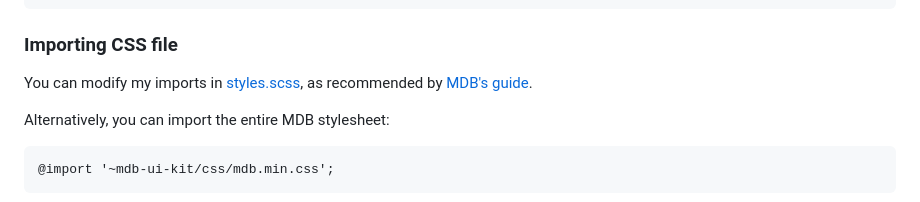
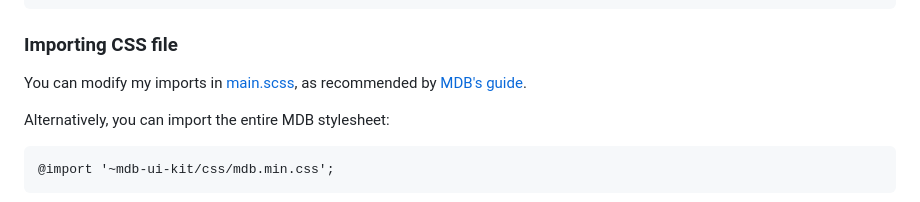
Before and after one commit to mingfengwan/mdbootstrap-academic, a Markdown page: README.md, the part around the change. Drawn GitHub-style.

````diff
--- a/README.md
+++ b/README.md
@@ -116,7 +116,7 @@ import { Input as CustomInput } from 'mdb-ui-kit'; // module with custom name
 ```
 
 ### Importing CSS file
-You can modify my imports in [styles.scss](src/scss/styles.scss), as recommended by
+You can modify my imports in [main.scss](src/scss/main.scss), as recommended by
 [MDB's guide](https://mdbootstrap.com/docs/standard/getting-started/optimization/).
 
 Alternatively, you can import the entire MDB stylesheet:
````
